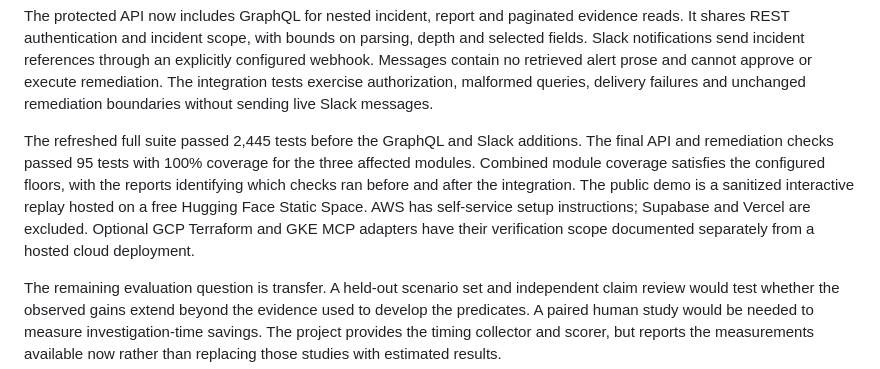
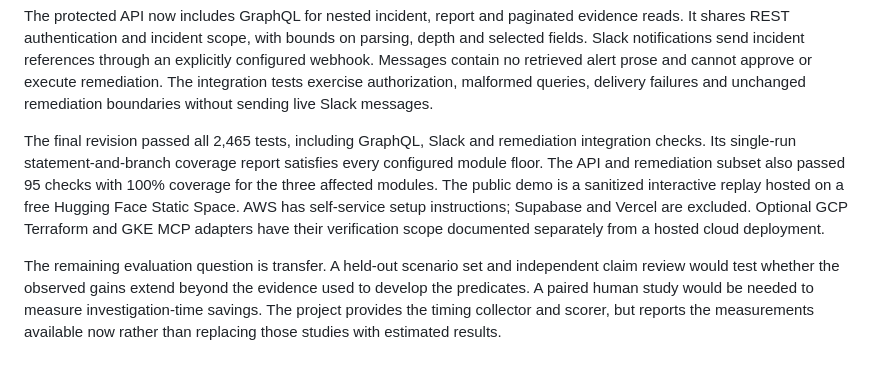
Before and after one commit to chinmayarvind23/pay-ops, a Markdown page: docs/blog.md, the part around the change. Rendered like a GitHub page.

```diff
--- a/docs/blog.md
+++ b/docs/blog.md
@@ -20,6 +20,6 @@ Failure-oriented tests also exposed cleanup problems. A failed evidence write co
 
 The protected API now includes GraphQL for nested incident, report and paginated evidence reads. It shares REST authentication and incident scope, with bounds on parsing, depth and selected fields. Slack notifications send incident references through an explicitly configured webhook. Messages contain no retrieved alert prose and cannot approve or execute remediation. The integration tests exercise authorization, malformed queries, delivery failures and unchanged remediation boundaries without sending live Slack messages.
 
-The refreshed full suite passed 2,445 tests before the GraphQL and Slack additions. The final API and remediation checks passed 95 tests with 100% coverage for the three affected modules. Combined module coverage satisfies the configured floors, with the reports identifying which checks ran before and after the integration. The public demo is a sanitized interactive replay hosted on a free Hugging Face Static Space. AWS has self-service setup instructions; Supabase and Vercel are excluded. Optional GCP Terraform and GKE MCP adapters have their verification scope documented separately from a hosted cloud deployment.
+The final revision passed all 2,465 tests, including GraphQL, Slack and remediation integration checks. Its single-run statement-and-branch coverage report satisfies every configured module floor. The API and remediation subset also passed 95 checks with 100% coverage for the three affected modules. The public demo is a sanitized interactive replay hosted on a free Hugging Face Static Space. AWS has self-service setup instructions; Supabase and Vercel are excluded. Optional GCP Terraform and GKE MCP adapters have their verification scope documented separately from a hosted cloud deployment.
 
 The remaining evaluation question is transfer. A held-out scenario set and independent claim review would test whether the observed gains extend beyond the evidence used to develop the predicates. A paired human study would be needed to measure investigation-time savings. The project provides the timing collector and scorer, but reports the measurements available now rather than replacing those studies with estimated results.
```
Also changed, not shown: README.md (+3 -1 lines).
